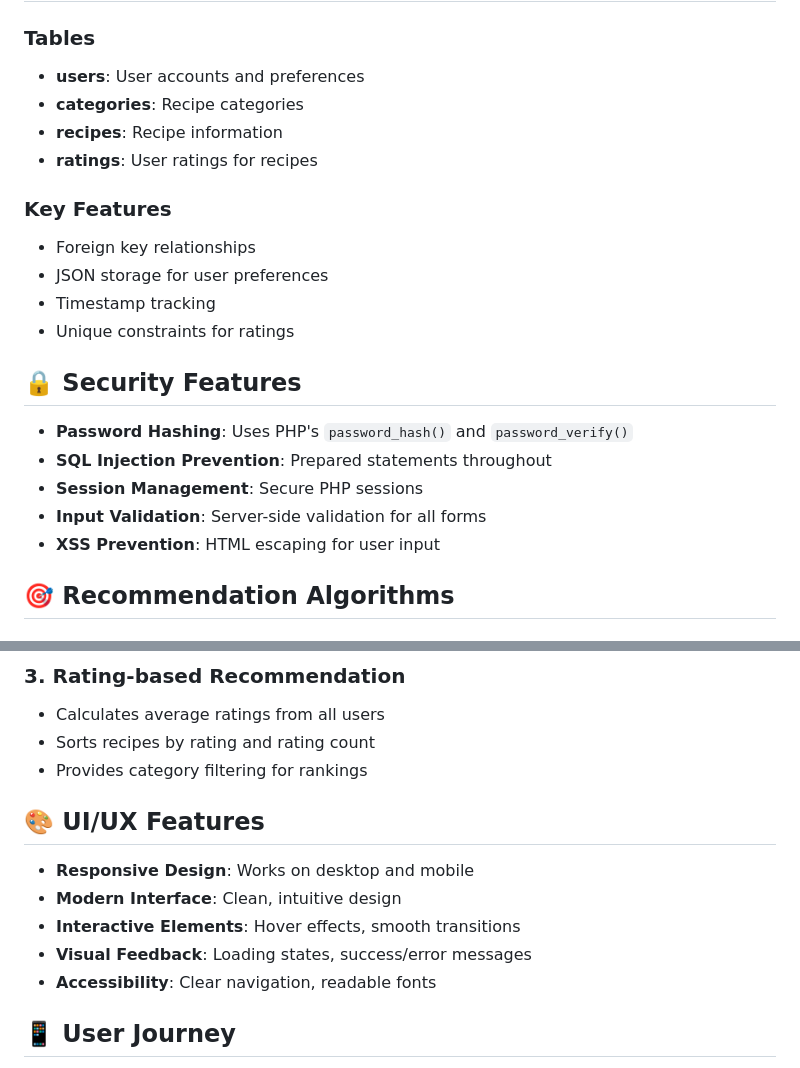
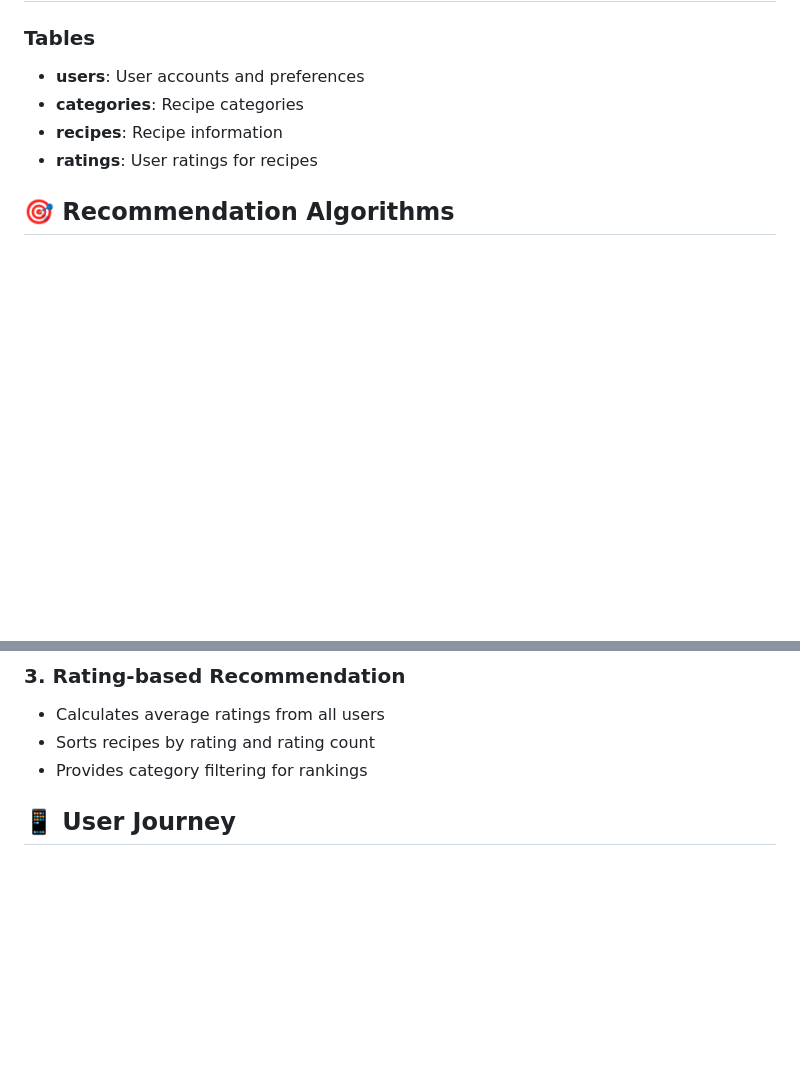
Before and after one commit to SXLau/recipe-fyp, a Markdown page: README.md, 2 parts joined by grey strips. Drawn GitHub-style; blank space fills up the shorter version.

```diff
--- a/README.md
+++ b/README.md
@@ -142,20 +128,6 @@ recipe_fyp/
 - **recipes**: Recipe information
 - **ratings**: User ratings for recipes
 
-### Key Features
-- Foreign key relationships
-- JSON storage for user preferences
-- Timestamp tracking
-- Unique constraints for ratings
-
-## 🔒 Security Features
-
-- **Password Hashing**: Uses PHP's `password_hash()` and `password_verify()`
-- **SQL Injection Prevention**: Prepared statements throughout
-- **Session Management**: Secure PHP sessions
-- **Input Validation**: Server-side validation for all forms
-- **XSS Prevention**: HTML escaping for user input
-
 ## 🎯 Recommendation Algorithms
 
 ### 1. Preference-based Recommendation
@@ -173,13 +145,6 @@ recipe_fyp/
 - Sorts recipes by rating and rating count
 - Provides category filtering for rankings
 
-## 🎨 UI/UX Features
-
-- **Responsive Design**: Works on desktop and mobile
-- **Modern Interface**: Clean, intuitive design
-- **Interactive Elements**: Hover effects, smooth transitions
-- **Visual Feedback**: Loading states, success/error messages
-- **Accessibility**: Clear navigation, readable fonts
 
 ## 📱 User Journey
 
```
Also changed, not shown: other parts of README.md (+0 -98 lines).
